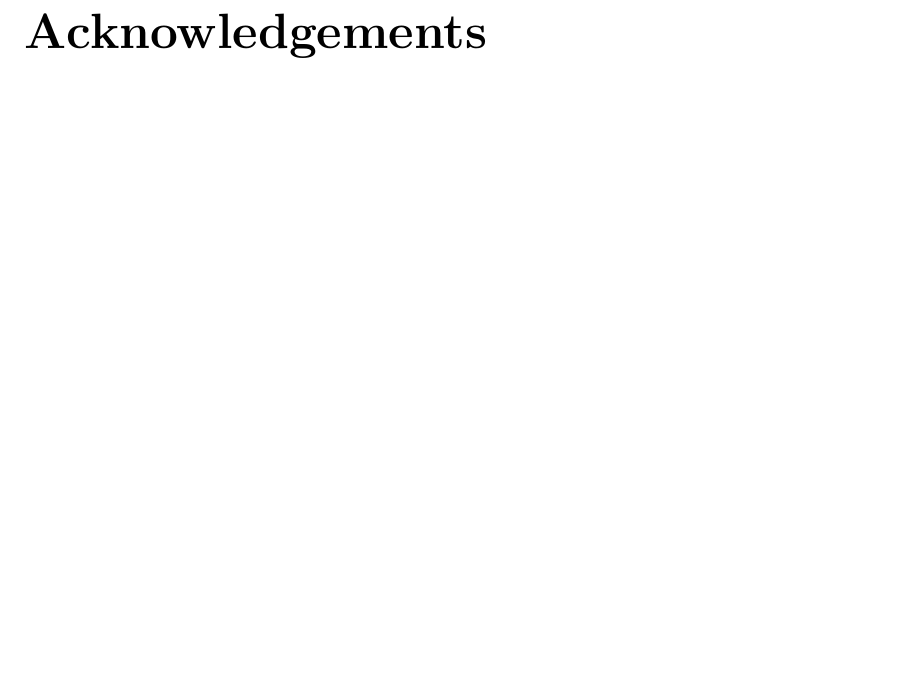
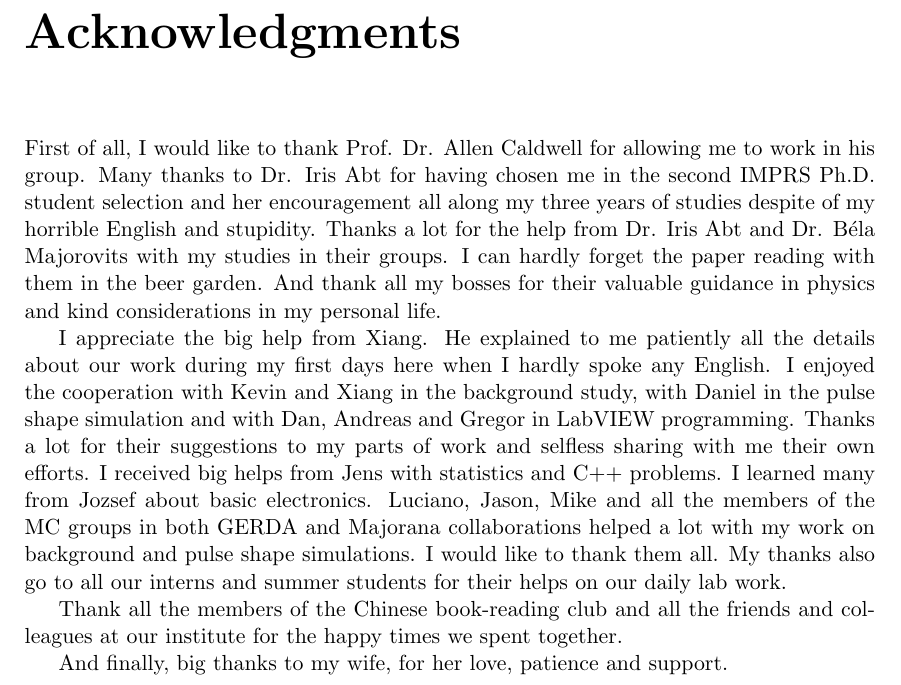
Before and after one commit to jintonic/thesis, a LaTeX thesis (thesis.tex, which reads acknowledgement.tex): part of page 7 of 15, cut at the place of the change, the shorter picture padded with empty space. Compiled offline with pdfLaTeX.

Commit message:
first version
git-svn-id: file:///home/jingliu/home/jing.liu/svn/thesis/trunk@385 a066fb6a-a811-11dc-9a5e-f027034fa78f

```diff
--- a/acknowledgement.tex
+++ b/acknowledgement.tex
@@ -1,7 +1,13 @@
-\chapter{Acknowledgements}
+\chapter{Acknowledgments}
 \label{cha:ack}
 
+First of all, I would like to thank Prof. Dr. Allen Caldwell for allowing me to work in his group. Many thanks to Dr. Iris Abt for having chosen me in the second IMPRS Ph.D. student selection and her encouragement all along my three years of studies despite of my horrible English and stupidity. Thanks a lot for the help from Dr. Iris Abt and Dr. B\'ela Majorovits with my studies in their groups. I can hardly forget the paper reading with them in the beer garden.  And thank all my bosses for their valuable guidance in physics and kind considerations in my personal life.
 
+I appreciate the big help from Xiang. He explained to me patiently all the details about our work during my first days here when I hardly spoke any English. I enjoyed the cooperation with Kevin and Xiang in the background study, with Daniel in the pulse shape simulation and with Dan, Andreas and Gregor in LabVIEW programming. Thanks a lot for their suggestions to my parts of work and selfless sharing with me their own efforts. I received big helps from Jens with statistics and C++ problems. I learned many from Jozsef about basic electronics. Luciano, Jason, Mike and all the members of the MC groups in both GERDA and Majorana collaborations helped a lot with my work on background and pulse shape simulations. I would like to thank them all. My thanks also go to all our interns and summer students for their helps on our daily lab work.
+
+Thank all the members of the Chinese book-reading club and all the friends and colleagues at our institute for the happy times we spent together.
+
+And finally, big thanks to my wife, for her love, patience and support.
 
 
 %%% Local Variables:
```
